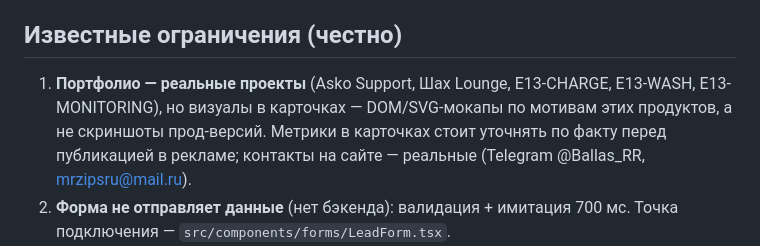
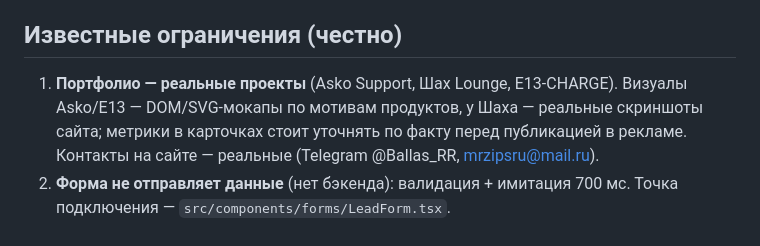
Before and after one commit to ballasrr/d3-studio, a Markdown page: AUDIT.md, the part around the change. Drawn GitHub-style.

```diff
--- a/AUDIT.md
+++ b/AUDIT.md
@@ -97,11 +97,10 @@ BUNDLE:           JS 937 КБ raw / 299.6 КБ gzip (11 файлов), CSS 64.8
 
 ## Известные ограничения (честно)
 
-1. **Портфолио — реальные проекты** (Asko Support, Шах Lounge, E13-CHARGE, E13-WASH,
-   E13-MONITORING), но визуалы в карточках — DOM/SVG-мокапы по мотивам этих продуктов,
-   а не скриншоты прод-версий. Метрики в карточках стоит уточнять по факту перед
-   публикацией в рекламе; контакты на сайте — реальные (Telegram @Ballas_RR,
-   mrzipsru@mail.ru).
+1. **Портфолио — реальные проекты** (Asko Support, Шах Lounge, E13-CHARGE). Визуалы
+   Asko/E13 — DOM/SVG-мокапы по мотивам продуктов, у Шаха — реальные скриншоты сайта;
+   метрики в карточках стоит уточнять по факту перед публикацией в рекламе. Контакты
+   на сайте — реальные (Telegram @Ballas_RR, mrzipsru@mail.ru).
 2. **Форма не отправляет данные** (нет бэкенда): валидация + имитация 700 мс.
    Точка подключения — `src/components/forms/LeadForm.tsx`.
 3. **JS первого экрана 299.6 КБ gzip** — выше «идеальных» 180 КБ из-за GSAP + motion +
```
Also changed, not shown: README.md (+5 -4 lines), src/assets/cases/shah-atmosphere.jpg (added), src/assets/cases/shah-booking.jpg (added), src/assets/cases/shah-find.jpg (added), src/assets/cases/shah-hero.jpg (added), 3 other files.
